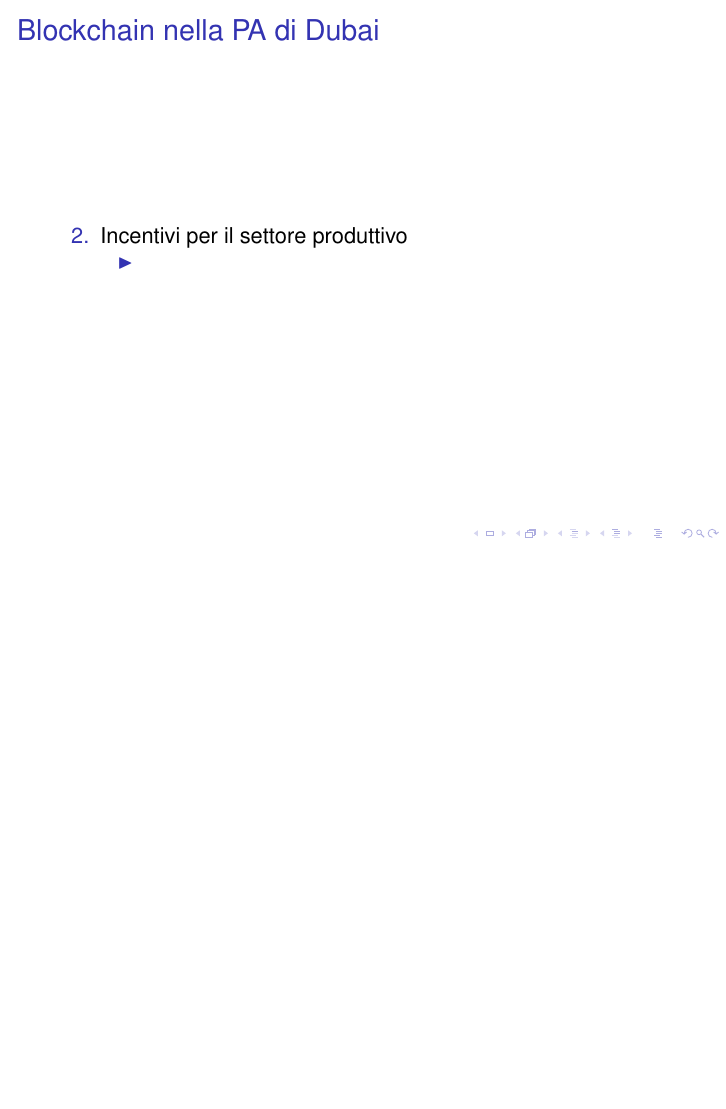
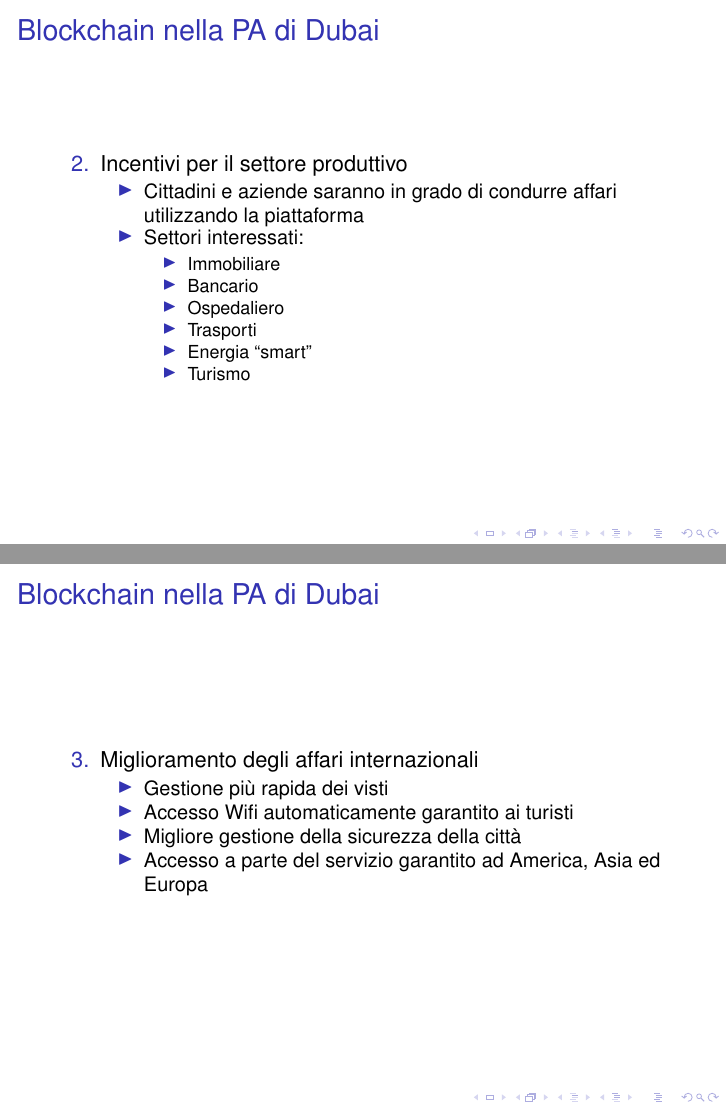
Before and after one commit to Polpetta/PresentazioneBlockChainAALP, LaTeX slides (main.tex, which reads res/slide/10.tex): page 36 of 36 before the commit and pages 38 and 43 of 43 after it, the two joined at a grey line, the shorter picture padded with empty space. Compiled offline with pdfLaTeX; a LaTeX package or settings file that is missing is left out.

Commit message:
Finish the slides

```diff
--- a/res/slide/10.tex
+++ b/res/slide/10.tex
@@ -3,11 +3,40 @@
 
  \begin{enumerate}
  \setcounter{enumi}{1}
-  \item Incentivi per il settore produttivo
+  \item<1-> Incentivi per il settore produttivo
   \begin{itemize}
-   \item
+   \item<2-> Cittadini e aziende saranno in grado di condurre affari
+utilizzando la piattaforma
+   \item<3-> Settori interessati:
+   \begin{itemize}
+    \item Immobiliare
+    \item Bancario
+    \item Ospedaliero
+    \item Trasporti
+    \item Energia ``smart''
+    \item Turismo
+
+   \end{itemize}
+
   \end{itemize}
 
  \end{enumerate}
 
 \end{frame}
+
+\begin{frame}
+ \frametitle{Blockchain nella PA di Dubai}
+
+ \begin{enumerate}
+ \setcounter{enumi}{2}
+  \item<1-> Miglioramento degli affari internazionali
+  \begin{itemize}
+   \item<2-> Gestione pi\`u rapida dei visti
+   \item<3-> Accesso Wifi automaticamente garantito ai turisti
+   \item<4-> Migliore gestione della sicurezza della citt\`a
+   \item<5-> Accesso a parte del servizio garantito ad America, Asia ed Europa
+  \end{itemize}
+
+ \end{enumerate}
+
+\end{frame}
```
